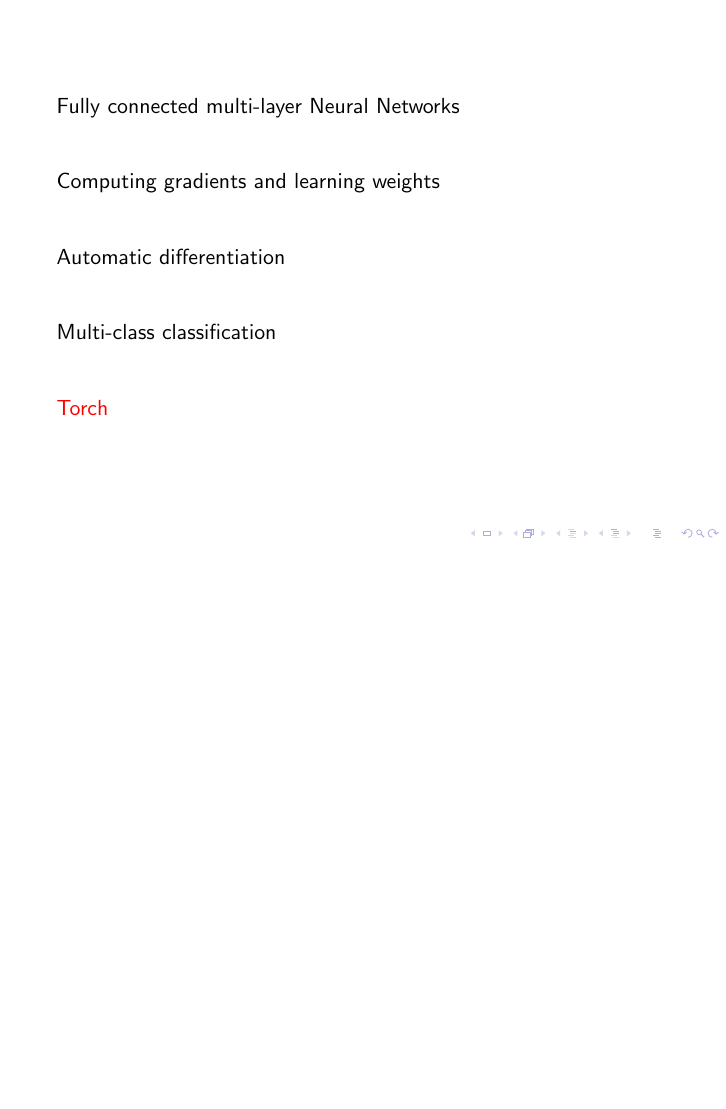
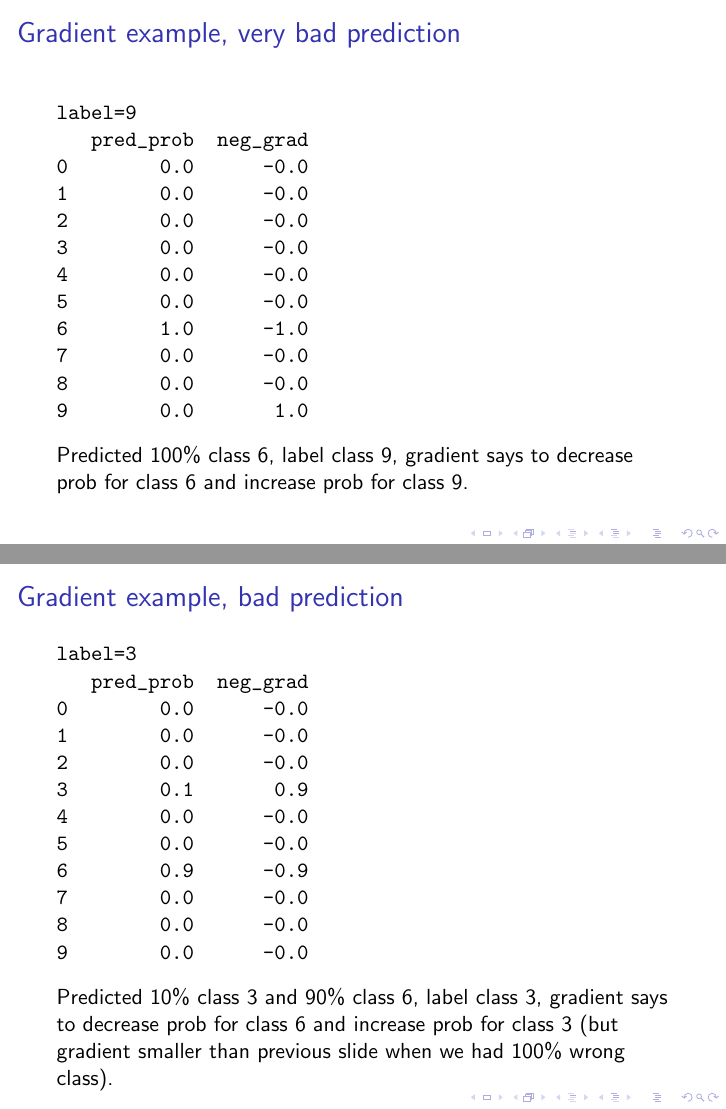
Before and after one commit to tdhock/cs499-599-fall-2022, LaTeX slides (slides/torch-part1/06-backprop.tex): page 48 of 57 before the commit and pages 48 and 49 of 61 after it, the two joined at a grey line, the shorter picture padded with empty space. Compiled offline with pdfLaTeX.

Commit message:
gradient examples

```diff
--- a/slides/torch-part1/06-backprop.tex
+++ b/slides/torch-part1/06-backprop.tex
@@ -962,3 +962,44 @@
   $(-\underline y)/[1+\exp(\underline y \hat y)]$, with $\underline y\in\{-1,1\}$.
 \end{itemize}
 \end{frame}
+
+\begin{frame}[fragile]
+  \frametitle{Gradient example, very bad prediction}
+\begin{verbatim}
+label=9
+   pred_prob  neg_grad
+0        0.0      -0.0
+1        0.0      -0.0
+2        0.0      -0.0
+3        0.0      -0.0
+4        0.0      -0.0
+5        0.0      -0.0
+6        1.0      -1.0
+7        0.0      -0.0
+8        0.0      -0.0
+9        0.0       1.0
+\end{verbatim}
+  Predicted 100\% class 6, label class 9, gradient says to decrease prob for
+  class 6 and increase prob for class 9.
+\end{frame}
+
+\begin{frame}[fragile]
+  \frametitle{Gradient example, bad prediction}
+\begin{verbatim}
+label=3
+   pred_prob  neg_grad
+0        0.0      -0.0
+1        0.0      -0.0
+2        0.0      -0.0
+3        0.1       0.9
+4        0.0      -0.0
+5        0.0      -0.0
+6        0.9      -0.9
+7        0.0      -0.0
+8        0.0      -0.0
+9        0.0      -0.0
+\end{verbatim}
+  Predicted 10\% class 3 and 90\% class 6, label class 3, gradient
+  says to decrease prob for class 6 and increase prob for class 3 (but
+  gradient smaller than previous slide when we had 100\% wrong class).
+\end{frame}
@@ -964,0 +1011 @@
+   pred_prob  neg_grad
@@ -964,0 +1023,2 @@
+  Predicted 50\% class 1, 50\% class 6, label class 6, gradient says to
+  decrease prob for class 1 and increase prob for class 6 (gradient
@@ -964,0 +1033 @@
+   pred_prob  neg_grad
@@ -965,3 +1045,8 @@
+  Predicted 100\% class 6, label class 6, gradient zero indicates that
+  predictions should not be updated.
+\end{frame}
+
+
 
 \section{Torch}
 
```
Also changed, not shown: slides/torch-part1/06-backprop.pdf, slides/torch-part1/06-backprop.tex (38 more changed lines), 1 other file.
